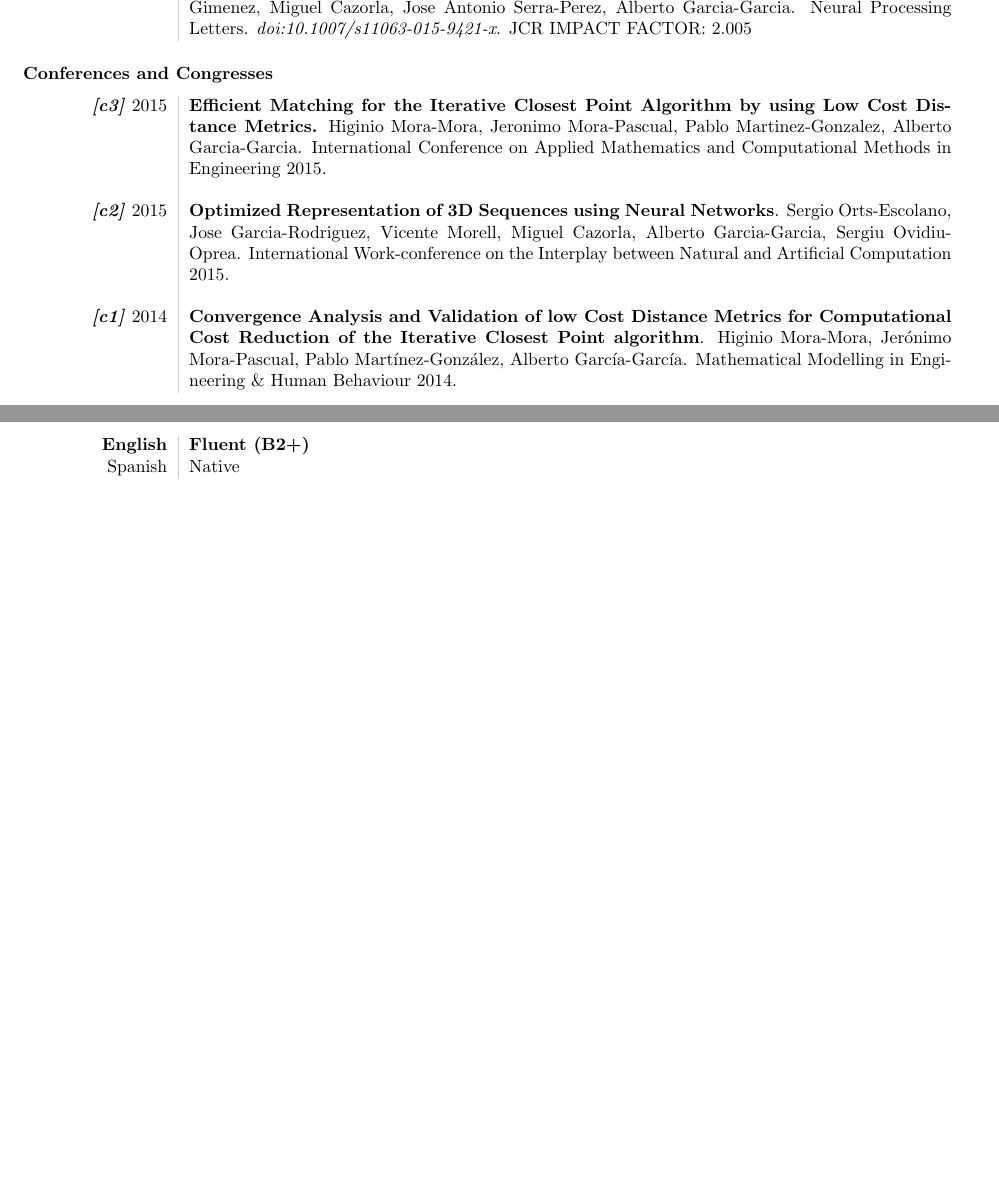
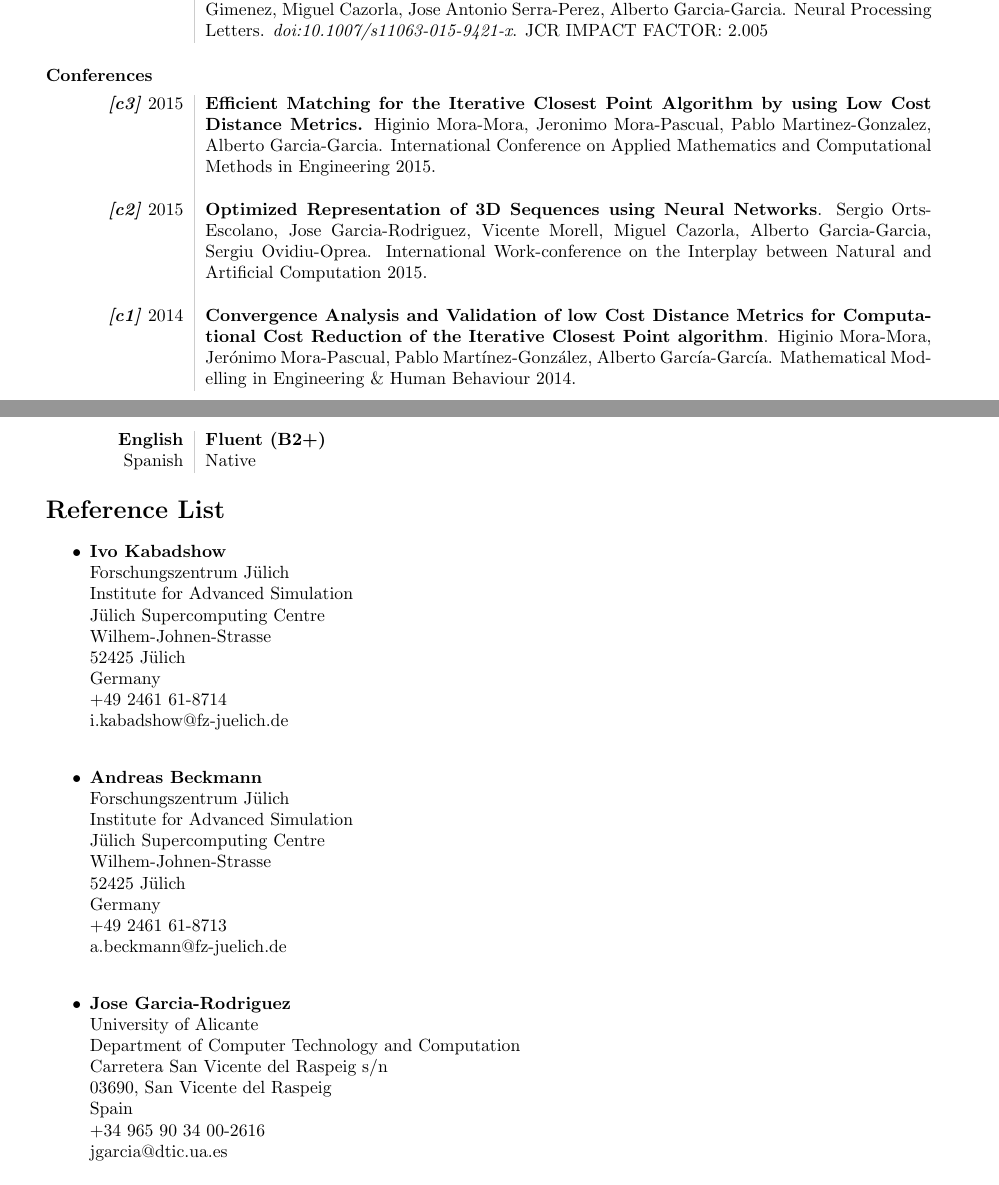
Before and after one commit to Blitzman/cv, a LaTeX CV (cv.tex): two parts of pages 2 and 3 of 3, joined at a grey line, cut so that both start at the same text. Compiled offline with pdfLaTeX.

Commit message:
add reference list

```diff
--- a/cv.tex
+++ b/cv.tex
@@ -1,7 +1,8 @@
 \documentclass[8pt]{article}
 \usepackage{array, xcolor, lipsum, bibentry}
-\usepackage[margin=1.3cm]{geometry}
+\usepackage[margin=1.75cm]{geometry}
 \usepackage[utf8]{inputenc}
+\usepackage{ragged2e}
 
 \title{\bfseries\Huge Alberto García García}
 \author{agarcia@dtic.ua.es}
@@ -100,7 +103,7 @@ I am currently an intern at the \textit{Industrial Informatics and Computer Netw
 	\textit{\textbf{[j1]}} 2015&\textbf{3D Surface Reconstruction of noisy Point Clouds using Growing Neural Gas: Object/Scene Reconstruction}. Sergio Orts-Escolano, Jose Garcia-Rodriguez, Vicente Morell-Gimenez, Miguel Cazorla, Jose Antonio Serra-Perez, Alberto Garcia-Garcia. Neural Processing Letters. \textit{doi:10.1007/s11063-015-9421-x}. JCR IMPACT FACTOR: 2.005 \\
 \end{tabular}
 
-\subsubsection*{Conferences and Congresses}
+\subsubsection*{Conferences}
 
 \begin{tabular}{L!{\VRule}R}
 	\textit{\textbf{[c3]}} 2015&\textbf{Efficient Matching for the Iterative Closest Point Algorithm by using Low Cost Distance Metrics.} Higinio Mora-Mora, Jeronimo Mora-Pascual, Pablo Martinez-Gonzalez, Alberto Garcia-Garcia. International Conference on Applied Mathematics and Computational Methods in Engineering 2015.\\
@@ -134,5 +137,35 @@ I am currently an intern at the \textit{Industrial Informatics and Computer Netw
 {Spanish}&{Native}\\
 \end{tabular}
 
+\section*{Reference List}
+\begin{itemize}
+  \item {\textbf{Ivo Kabadshow}\\
+    Forschungszentrum Jülich\\
+    Institute for Advanced Simulation\\
+    Jülich Supercomputing Centre\\
+    Wilhem-Johnen-Strasse\\
+    52425 Jülich\\
+    Germany\\
+    +49 2461 61-8714\\
+    i.kabadshow@fz-juelich.de\\}
+  \item {\textbf{Andreas Beckmann}\\
+    Forschungszentrum Jülich\\
+    Institute for Advanced Simulation\\
+    Jülich Supercomputing Centre\\
+    Wilhem-Johnen-Strasse\\
+    52425 Jülich\\
+    Germany\\
+    +49 2461 61-8713\\
+    a.beckmann@fz-juelich.de\\}
+  \item {\textbf{Jose Garcia-Rodriguez}\\
+    University of Alicante\\
+    Department of Computer Technology and Computation\\
+    Carretera San Vicente del Raspeig s/n\\
+    03690, San Vicente del Raspeig\\
+    Spain\\
+    +34 965 90 34 00-2616\\
+    jgarcia@dtic.ua.es\\}
+
+\end{itemize}
 
 \end{document}
```
Also changed, not shown: cv.tex (8 more changed lines).
